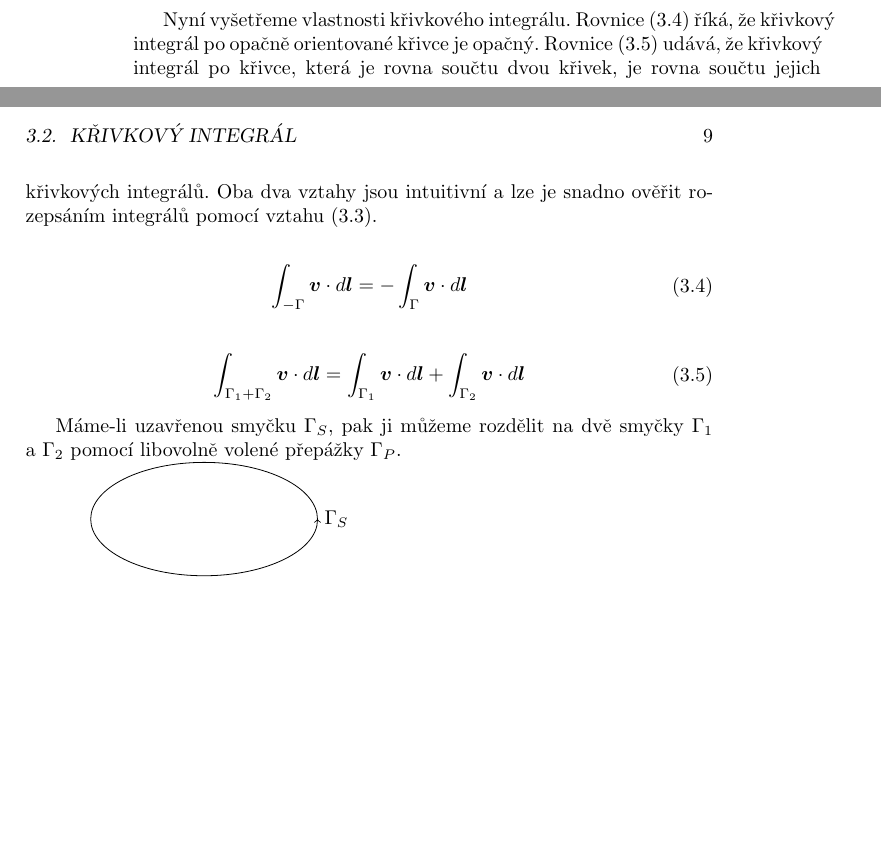
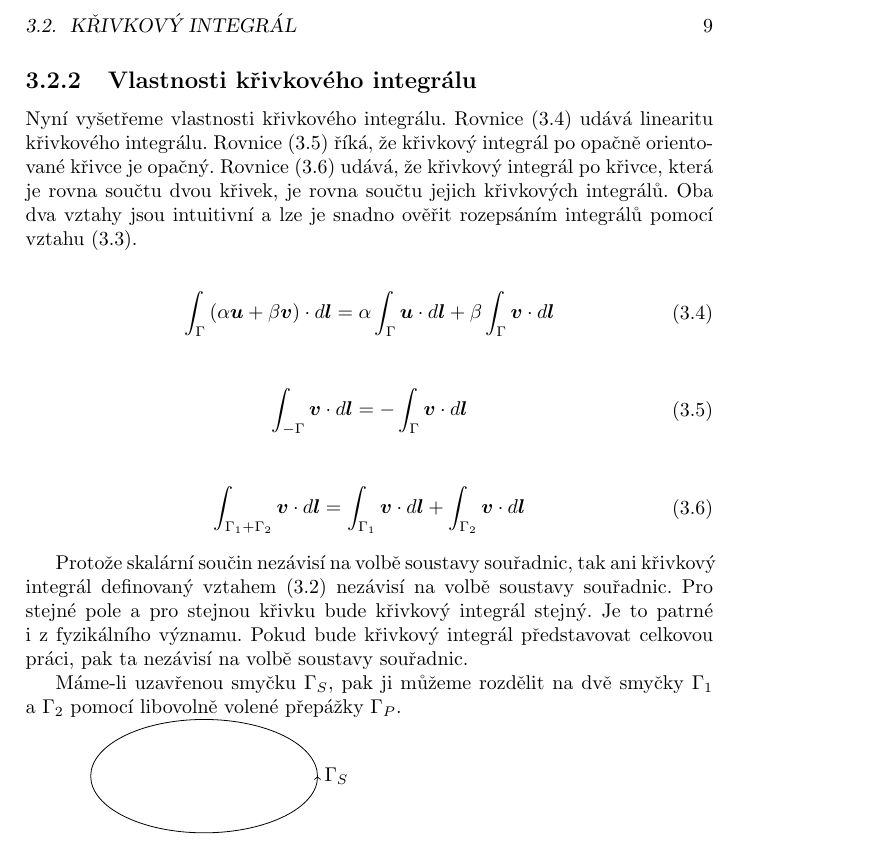
Before and after one commit to LezakPetr/poisson, a LaTeX book (poisson.tex): two parts of pages 8 and 9 of 29 before the commit and part of page 9 of 29 after it, the two joined at a grey line, cut so that both start at the same text, the shorter picture padded with empty space. Compiled offline with pdfLaTeX.

Commit message:
Vlastnosti krivkoveho integralu

```diff
--- a/poisson.tex
+++ b/poisson.tex
@@ -132,7 +132,16 @@ Elektrické pole působí na náboj \(Q\) silou \(\vect{F} = \vect{E} \cdot Q\).
 W = \int_{-1}^1 \left (\frac{-t}{1 + t^2} \cdot 0 + \frac{1}{1 + t^2} \cdot 1 \right) = \left[\mathrm{arctg} \ t\right]_{-1}^1 = \frac{\pi}{2} \mathrm{J}
 \]
 
-Nyní vyšetřeme vlastnosti křivkového integrálu. Rovnice \eqref{eq:krivkovy_integral_opacny} říká, že křivkový integrál po opačně orientované křivce je opačný. Rovnice \eqref{eq:krivkovy_integral_soucet} udává, že křivkový integrál po křivce, která je rovna součtu dvou křivek, je rovna součtu jejich křivkových integrálů. Oba dva vztahy jsou intuitivní a~lze je snadno ověřit rozepsáním integrálů pomocí vztahu \eqref{eq:krivkovy_integral_vypocet}.
+\subsection{Vlastnosti křivkového integrálu}
+
+Nyní vyšetřeme vlastnosti křivkového integrálu. Rovnice \eqref{eq:krivkovy_integral_linearita} udává linearitu křivkového integrálu. Rovnice \eqref{eq:krivkovy_integral_opacny} říká, že křivkový integrál po opačně orientované křivce je opačný. Rovnice \eqref{eq:krivkovy_integral_soucet} udává, že křivkový integrál po křivce, která je rovna součtu dvou křivek, je rovna součtu jejich křivkových integrálů. Oba dva vztahy jsou intuitivní a~lze je snadno ověřit rozepsáním integrálů pomocí vztahu \eqref{eq:krivkovy_integral_vypocet}.
+
+\begin{equation}
+\label{eq:krivkovy_integral_linearita}
+\begin{split}
+\int_{\Gamma} \left(\alpha \vect{u} + \beta \vect{v}\right) \cdot d\vect{l} = \alpha \int_{\Gamma} \vect{u} \cdot d\vect{l} + \beta \int_{\Gamma} \vect{v} \cdot d\vect{l}
+\end{split}
+\end{equation}
 
 \begin{equation}
 \label{eq:krivkovy_integral_opacny}
@@ -147,6 +156,8 @@ Nyní vyšetřeme vlastnosti křivkového integrálu. Rovnice \eqref{eq:krivkovy
 \int_{\Gamma_1 + \Gamma_2} \vect{v} \cdot d\vect{l} = \int_{\Gamma_1} \vect{v} \cdot d\vect{l} + \int_{\Gamma_2} \vect{v} \cdot d\vect{l}
 \end{split}
 \end{equation}
+
+Protože skalární součin nezávisí na volbě soustavy souřadnic, tak ani křivkový integrál definovaný vztahem \eqref{eq:krivkovy_integral_definice} nezávisí na volbě soustavy souřadnic. Pro stejné pole a pro stejnou křivku bude křivkový integrál stejný. Je to patrné i z fyzikálního významu. Pokud bude křivkový integrál představovat celkovou práci, pak ta nezávisí na volbě soustavy souřadnic.
 
 Máme-li uzavřenou smyčku \(\Gamma_S\), pak ji můžeme rozdělit na dvě smyčky \(\Gamma_1\) a~\(\Gamma_2\) pomocí libovolně volené přepážky \(\Gamma_P\).
 
```
